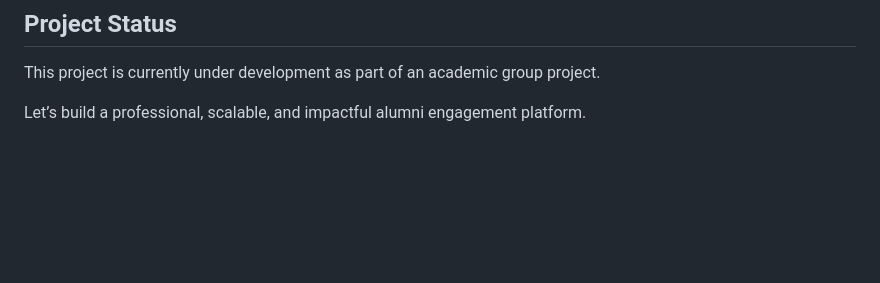
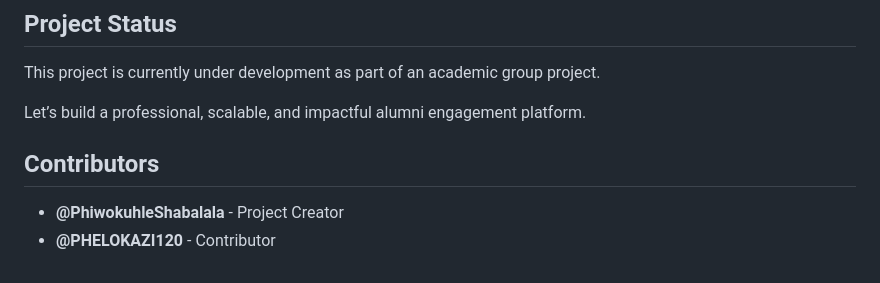
Before and after one commit to Mila522/Alumni-Nexus, a Markdown page: README.md, the part around the change. GitHub-like rendering; blank space fills up the shorter version.

```diff
--- a/README.md
+++ b/README.md
@@ -119,3 +119,8 @@ This ensures alumni engagement initiatives are both facilitated and evaluated.
 This project is currently under development as part of an academic group project.
 
 Let’s build a professional, scalable, and impactful alumni engagement platform.
+
+## Contributors
+
+- **@PhiwokuhleShabalala** - Project Creator
+- **@PHELOKAZI120** - Contributor
```
